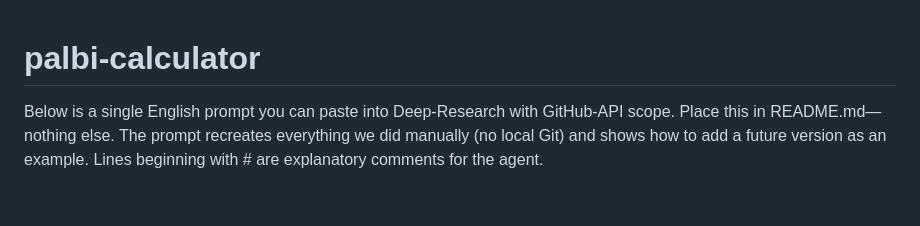
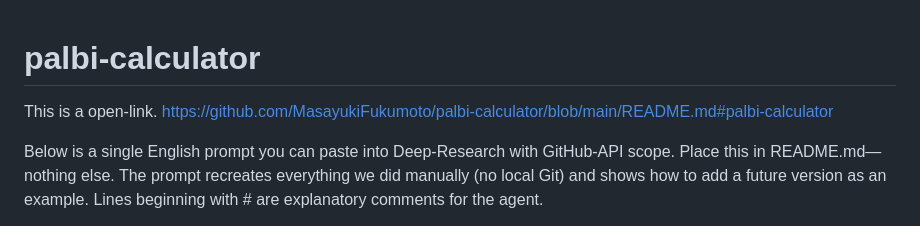
Before and after one commit to MasayukiFukumoto/palbi-calculator, a Markdown page: README.md, the part around the change. Rendered like a GitHub page; blank space fills up the shorter version.

Commit message:
Update README.md
# palbi-calculator
This is a open-link.
https://github.com/MasayukiFukumoto/palbi-calculator/blob/main/README.md#palbi-calculator


Below is a single English prompt you can paste into Deep-Research with GitHub-API scope.
Place this in README.md—nothing else.
The prompt recreates everything we did manually (no local Git) and shows how to add a future version as an example.
Lines beginning with # are explanatory comments for the agent.


This is the link that I made this palbi-calculator in English and Japanese.
https://chatgpt.com/share/6829fa08-702c-8006-a9aa-bbfe17ffd63d

```diff
--- a/README.md
+++ b/README.md
@@ -1,4 +1,8 @@
 # palbi-calculator
+This is a open-link.
+https://github.com/MasayukiFukumoto/palbi-calculator/blob/main/README.md#palbi-calculator
+
+
 Below is a single English prompt you can paste into Deep-Research with GitHub-API scope.
 Place this in README.md—nothing else.
 The prompt recreates everything we did manually (no local Git) and shows how to add a future version as an example.
```
